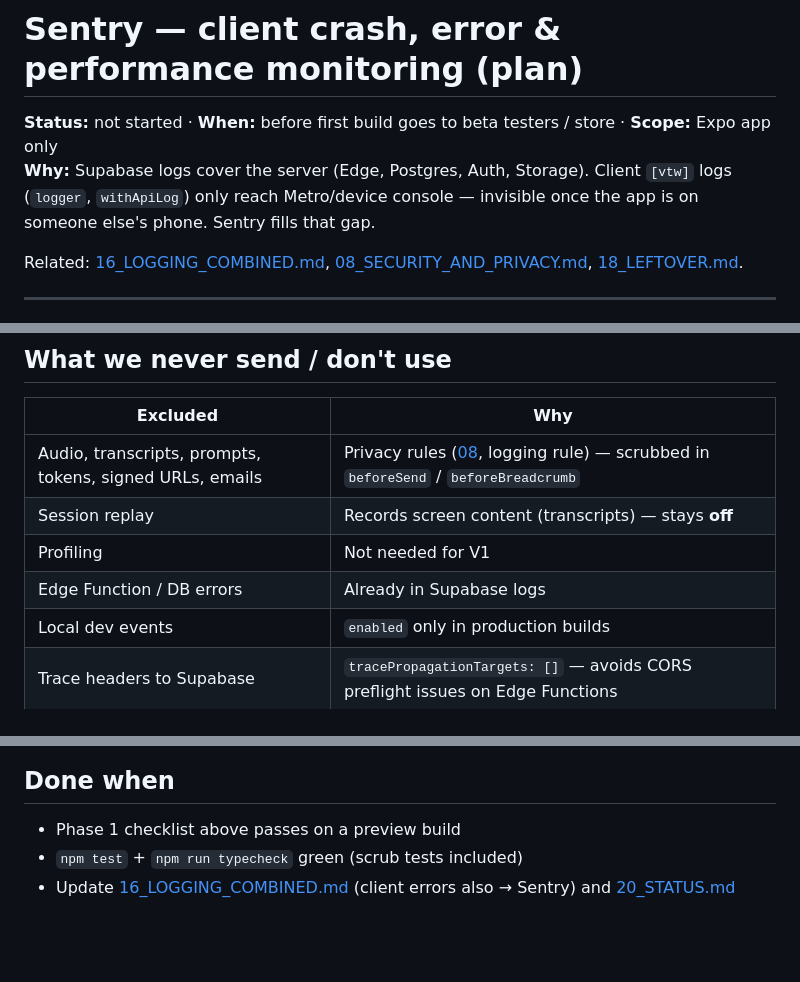
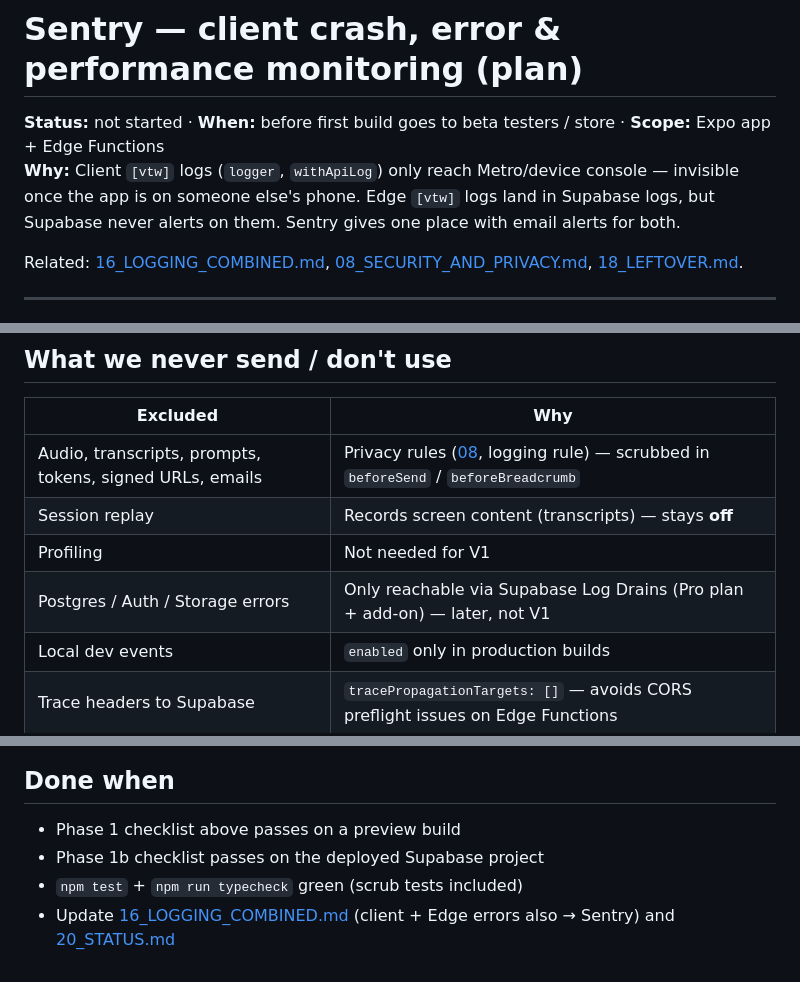
Before and after one commit to harsHdokyc/voiceToText, a Markdown page: docs/24_SENTRY_PLAN.md, 3 parts joined by grey strips. Rendered like a GitHub page; blank space fills up the shorter version.

```diff
--- a/docs/24_SENTRY_PLAN.md
+++ b/docs/24_SENTRY_PLAN.md
@@ -1,7 +1,7 @@
 # Sentry — client crash, error & performance monitoring (plan)
 
-**Status:** not started · **When:** before first build goes to beta testers / store · **Scope:** Expo app only
-**Why:** Supabase logs cover the server (Edge, Postgres, Auth, Storage). Client `[vtw]` logs (`logger`, `withApiLog`) only reach Metro/device console — invisible once the app is on someone else's phone. Sentry fills that gap.
+**Status:** not started · **When:** before first build goes to beta testers / store · **Scope:** Expo app + Edge Functions
+**Why:** Client `[vtw]` logs (`logger`, `withApiLog`) only reach Metro/device console — invisible once the app is on someone else's phone. Edge `[vtw]` logs land in Supabase logs, but Supabase never alerts on them. Sentry gives one place with email alerts for both.
 
 Related: [16_LOGGING_COMBINED.md](./16_LOGGING_COMBINED.md), [08_SECURITY_AND_PRIVACY.md](./08_SECURITY_AND_PRIVACY.md), [18_LEFTOVER.md](./18_LEFTOVER.md).
 
@@ -32,7 +33,7 @@ Related: [16_LOGGING_COMBINED.md](./16_LOGGING_COMBINED.md), [08_SECURITY_AND_PR
 | Audio, transcripts, prompts, tokens, signed URLs, emails | Privacy rules ([08](./08_SECURITY_AND_PRIVACY.md), logging rule) — scrubbed in `beforeSend` / `beforeBreadcrumb` |
 | Session replay | Records screen content (transcripts) — stays **off** |
 | Profiling | Not needed for V1 |
-| Edge Function / DB errors | Already in Supabase logs |
+| Postgres / Auth / Storage errors | Only reachable via Supabase Log Drains (Pro plan + add-on) — later, not V1 |
 | Local dev events | `enabled` only in production builds |
 | Trace headers to Supabase | `tracePropagationTargets: []` — avoids CORS preflight issues on Edge Functions |
 
@@ -154,5 +212,6 @@ Watch: free tier span quota; lower sample rate if exceeded.
 ## Done when
 
 - Phase 1 checklist above passes on a preview build
+- Phase 1b checklist passes on the deployed Supabase project
 - `npm test` + `npm run typecheck` green (scrub tests included)
-- Update [16_LOGGING_COMBINED.md](./16_LOGGING_COMBINED.md) (client errors also → Sentry) and [20_STATUS.md](./20_STATUS.md)
+- Update [16_LOGGING_COMBINED.md](./16_LOGGING_COMBINED.md) (client + Edge errors also → Sentry) and [20_STATUS.md](./20_STATUS.md)
```
Also changed, not shown: other parts of docs/24_SENTRY_PLAN.md (+58 -0 lines).
